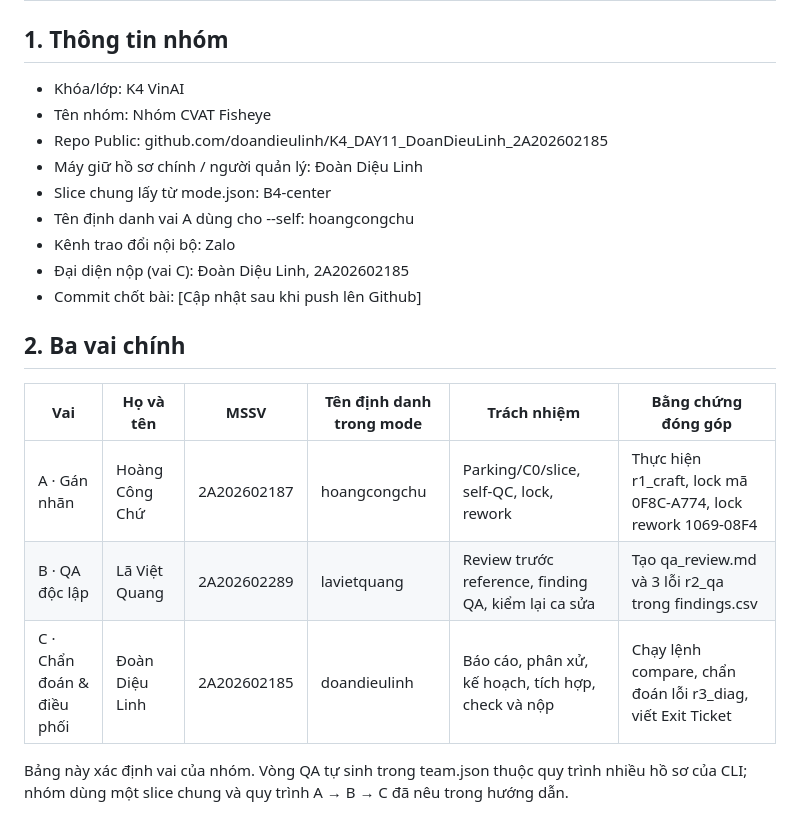
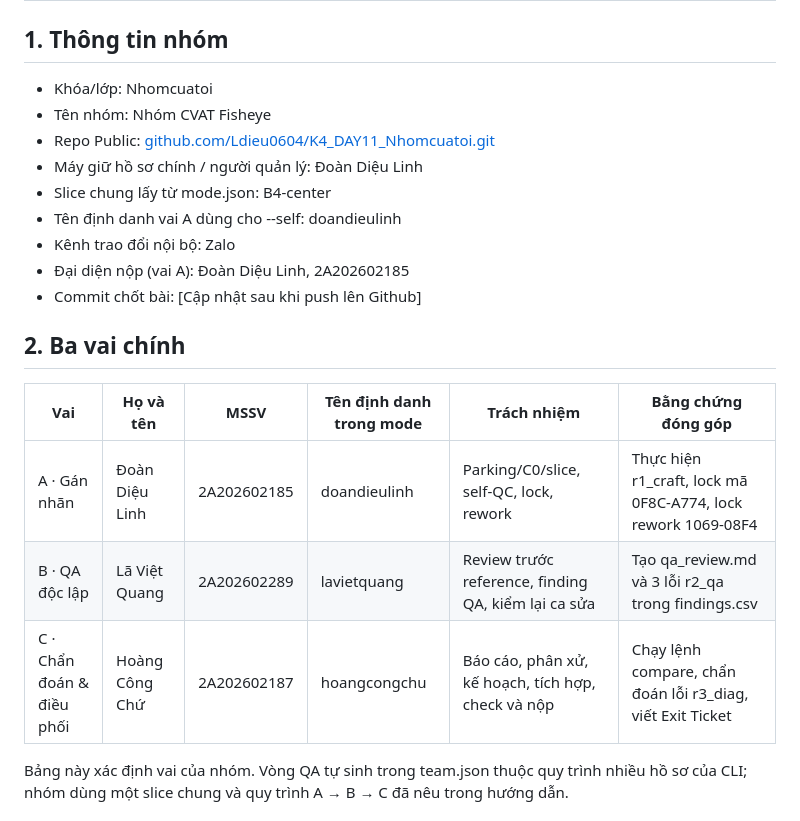
Before and after one commit to Ldieu0604/K4_DAY11_DoanDieuLinh_2A202602185, a Markdown page: TEAMMATES.md, the part around one of its changes. GitHub-like rendering.

```diff
--- a/TEAMMATES.md
+++ b/TEAMMATES.md
@@ -2,23 +2,23 @@
 
 ## 1. Thông tin nhóm
 
-- Khóa/lớp: K4 VinAI
+- Khóa/lớp: Nhomcuatoi
 - Tên nhóm: Nhóm CVAT Fisheye
-- Repo Public: github.com/doandieulinh/K4_DAY11_DoanDieuLinh_2A202602185
+- Repo Public: [github.com/Ldieu0604/K4_DAY11_Nhomcuatoi.git](https://github.com/Ldieu0604/K4_DAY11_Nhomcuatoi.git)
 - Máy giữ hồ sơ chính / người quản lý: Đoàn Diệu Linh
 - Slice chung lấy từ mode.json: B4-center
-- Tên định danh vai A dùng cho --self: hoangcongchu
+- Tên định danh vai A dùng cho --self: doandieulinh
 - Kênh trao đổi nội bộ: Zalo
-- Đại diện nộp (vai C): Đoàn Diệu Linh, 2A202602185
+- Đại diện nộp (vai A): Đoàn Diệu Linh, 2A202602185
 - Commit chốt bài: [Cập nhật sau khi push lên Github]
 
 ## 2. Ba vai chính
 
 | Vai | Họ và tên | MSSV | Tên định danh trong mode | Trách nhiệm | Bằng chứng đóng góp |
 |---|---|---|---|---|---|
-| A · Gán nhãn | Hoàng Công Chứ | 2A202602187 | hoangcongchu | Parking/C0/slice, self-QC, lock, rework | Thực hiện r1_craft, lock mã 0F8C-A774, lock rework 1069-08F4 |
+| A · Gán nhãn | Đoàn Diệu Linh | 2A202602185 | doandieulinh | Parking/C0/slice, self-QC, lock, rework | Thực hiện r1_craft, lock mã 0F8C-A774, lock rework 1069-08F4 |
 | B · QA độc lập | Lã Việt Quang | 2A202602289 | lavietquang | Review trước reference, finding QA, kiểm lại ca sửa | Tạo qa_review.md và 3 lỗi r2_qa trong findings.csv |
-| C · Chẩn đoán & điều phối | Đoàn Diệu Linh | 2A202602185 | doandieulinh | Báo cáo, phân xử, kế hoạch, tích hợp, check và nộp | Chạy lệnh compare, chẩn đoán lỗi r3_diag, viết Exit Ticket |
+| C · Chẩn đoán & điều phối | Hoàng Công Chứ | 2A202602187 | hoangcongchu | Báo cáo, phân xử, kế hoạch, tích hợp, check và nộp | Chạy lệnh compare, chẩn đoán lỗi r3_diag, viết Exit Ticket |
 
 Bảng này xác định vai của nhóm. Vòng QA tự sinh trong team.json thuộc quy trình nhiều hồ sơ của CLI; nhóm dùng một slice chung và quy trình A → B → C đã nêu trong hướng dẫn.
 
```
Also changed, not shown: other parts of TEAMMATES.md (+1 -1 lines).
